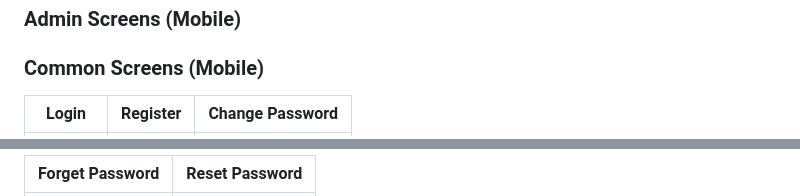
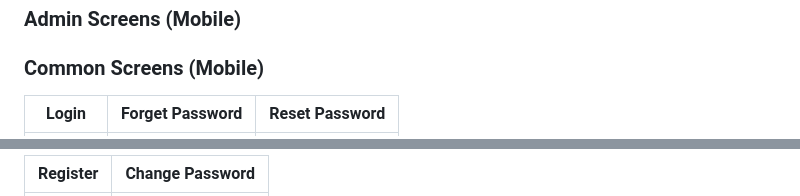
Before and after one commit to rasha-massoud/PillPall, a Markdown page: README.md, 2 parts joined by grey strips. GitHub-like rendering.

Commit message:
General: Editted the Implementation section of the Readme File

```diff
--- a/README.md
+++ b/README.md
@@ -97,5 +97,5 @@
 
 
 ### Common Screens (Mobile)
-| Login | Register | Change Password |
+| Login | Forget Password | Reset Password |
 | ---| ---| ---|
@@ -103,3 +103,3 @@
 
-| Forget Password | Reset Password |
+| Register | Change Password |
 | ---| ---|
```
Also changed, not shown: other parts of README.md (+2 -2 lines).
